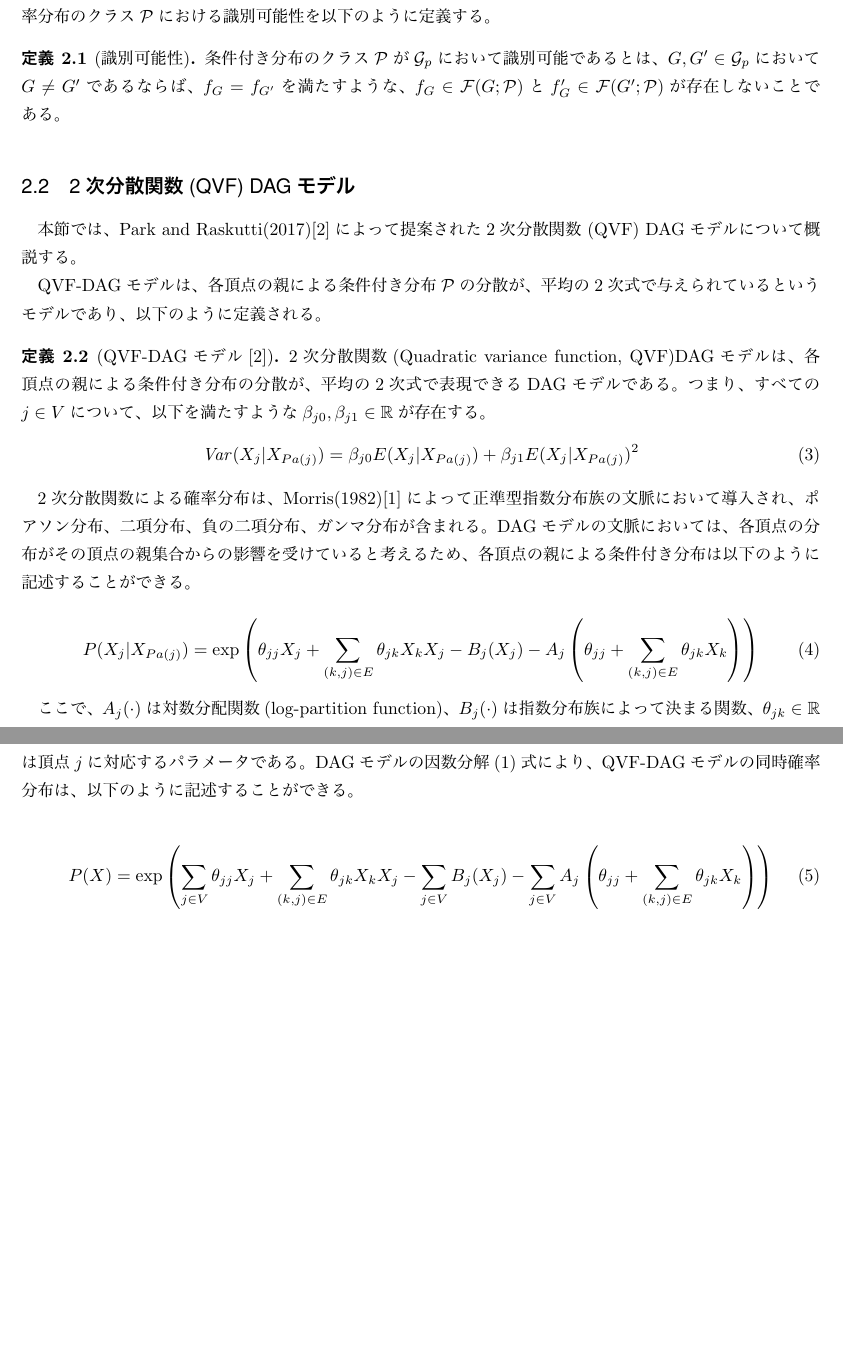
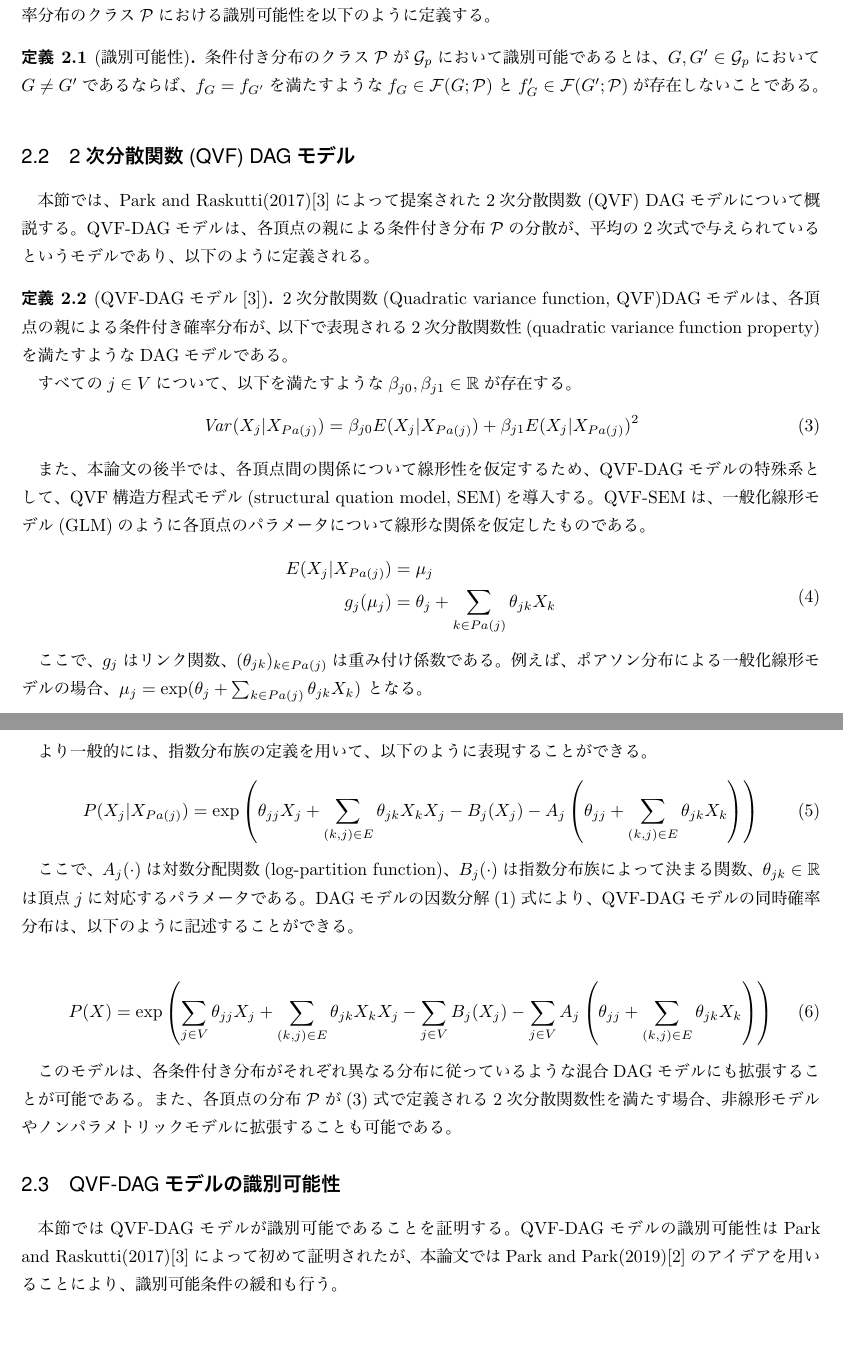
Before and after one commit to ReijiKonishi/master_study, a LaTeX thesis (thesis.tex, which reads model/QVF_DAG.tex, model/notation.tex): two parts of pages 4 and 5 of 6, joined at a grey line, cut so that both start at the same text, the shorter picture padded with empty space. The pictures show the PDF file thesis.pdf that the author committed with the source.

Commit message:
revise QVF_DAG

```diff
--- a/model/QVF_DAG.tex
+++ b/model/QVF_DAG.tex
@@ -4,26 +4,42 @@
 
 本節では、Park and Raskutti(2017)\cite{Park2017-hw}によって提案された
 2次分散関数 (QVF) DAGモデルについて概説する。
-
 QVF-DAGモデルは、各頂点の親による条件付き分布$\mathcal P$の分散が、
 平均の2次式で与えられているというモデルであり、
 以下のように定義される。
 
 \begin{df}[QVF-DAGモデル\cite{Park2017-hw}]
 2次分散関数(Quadratic variance function, QVF)DAGモデルは、
-各頂点の親による条件付き分布の分散が、平均の2次式で表現できるDAGモデルである。
-つまり、すべての$j \in V$について、以下を満たすような$\beta_{j0}, \beta_{j1} \in \mathbb R$が存在する。
+各頂点の親による条件付き確率分布が、
+以下で表現される2次分散関数性(quadratic variance function property)を
+満たすようなDAGモデルである。
+
+すべての$j \in V$について、以下を満たすような$\beta_{j0}, \beta_{j1} \in \mathbb R$が存在する。
 \begin{equation}
 \mathit{Var}(X_j|X_{Pa(j)}) = \beta_{j0} E(X_j | X_{Pa(j)}) + \beta_{j1} E(X_j | X_{Pa(j)})^2
+\label{QVF}
 \end{equation}
 \end{df}
 
-2次分散関数による確率分布は、Morris(1982)\cite{Morris1982-nc}によって
-正準型指数分布族の文脈において導入され、
-ポアソン分布、二項分布、負の二項分布、ガンマ分布が含まれる。
-DAGモデルの文脈においては、各頂点の分布がその頂点の親集合からの影響を受けていると考えるため、
-各頂点の親による条件付き分布は以下のように記述することができる。
+また、本論文の後半では、各頂点間の関係について線形性を仮定するため、
+QVF-DAGモデルの特殊系として、
+QVF構造方程式モデル(structural quation model, SEM)を導入する。
+QVF-SEMは、一般化線形モデル(GLM)のように各頂点のパラメータについて線形な関係を仮定したものである。
 
+\begin{equation}
+  \begin{align}
+    E(X_j | X_{Pa(j)}) &= \mu_j \\
+    g_j(\mu_j) &= \theta_j + \sum_{k \in Pa(j)} \theta_{jk}X_k
+  \end{align}
+\end{equation}
+
+ここで、$g_j$はリンク関数、
+$(\theta_{jk})_{k \in Pa(j)}$は重み付け係数である。
+例えば、ポアソン分布による一般化線形モデルの場合、
+$\mu_j = \exp(\theta_j + \sum_{k \in Pa(j)} \theta_{jk}X_k)$
+となる。
+
+より一般的には、指数分布族の定義を用いて、以下のように表現することができる。
 \begin{equation}
   P(X_j|X_{Pa(j)}) = \exp \left( \theta_{jj}X_j  + \sum_{(k,j)\in E} \theta_{jk}X_k X_j -
   B_j(X_j) - A_j \left( \theta_{jj} + \sum_{(k,j) \in E} \theta_{jk} X_k \right) \right)
@@ -39,4 +55,9 @@ DAGモデルの因数分解(\ref{eq:factorization})式により、QVF-DAGモデ
   P(X) = \exp \left( \sum_{j\in V} \theta_{jj}X_j + \sum_{(k,j)\in E} \theta_{jk}X_k X_j
   - \sum_{j \in V} B_j(X_j) - \sum_{j \in V} A_j
   \left( \theta_{jj} + \sum_{(k,j)\in E} \theta_{jk} X_k \right)\right)
+  \label{eq:QVF_factorization}
 \end{equation}
+
+このモデルは、各条件付き分布がそれぞれ異なる分布に従っているような混合DAGモデルにも拡張することが可能である。
+また、各頂点の分布$\mathcal P$が(\ref{QVF})式で定義される2次分散関数性を満たす場合、
+非線形モデルやノンパラメトリックモデルに拡張することも可能である。
--- a/model/notation.tex
+++ b/model/notation.tex
@@ -91,6 +91,6 @@ $\mathcal X_S \equiv \times_{j \in S} \mathcal X_j$を定義する。
 \begin{df}[識別可能性]
   条件付き分布のクラス$\mathcal P$が$\mathcal G_p$において識別可能であるとは、
   $G,G' \in \mathcal G_p$において$G \neq G'$であるならば、
-  $f_G = f_{G'}$を満たすような、$f_G \in \mathcal F(G; \mathcal P)$と
+  $f_G = f_{G'}$を満たすような$f_G \in \mathcal F(G; \mathcal P)$と
   $f_G' \in \mathcal F(G'; \mathcal P)$が存在しないことである。
 \end{df}
```
Also changed, not shown: main_bibliography.bib (+36 -0 lines), model/main.tex (+2 -0 lines), thesis.pdf.
